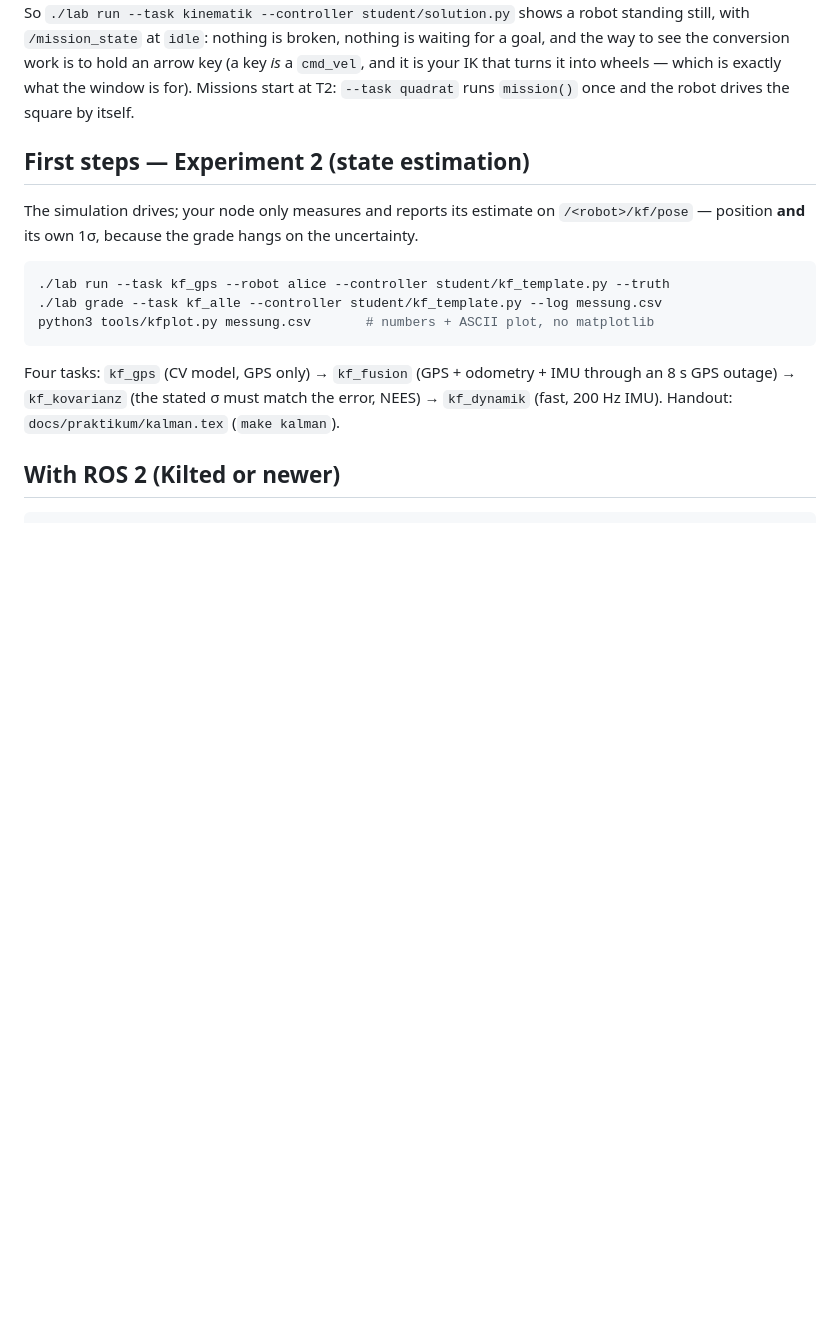
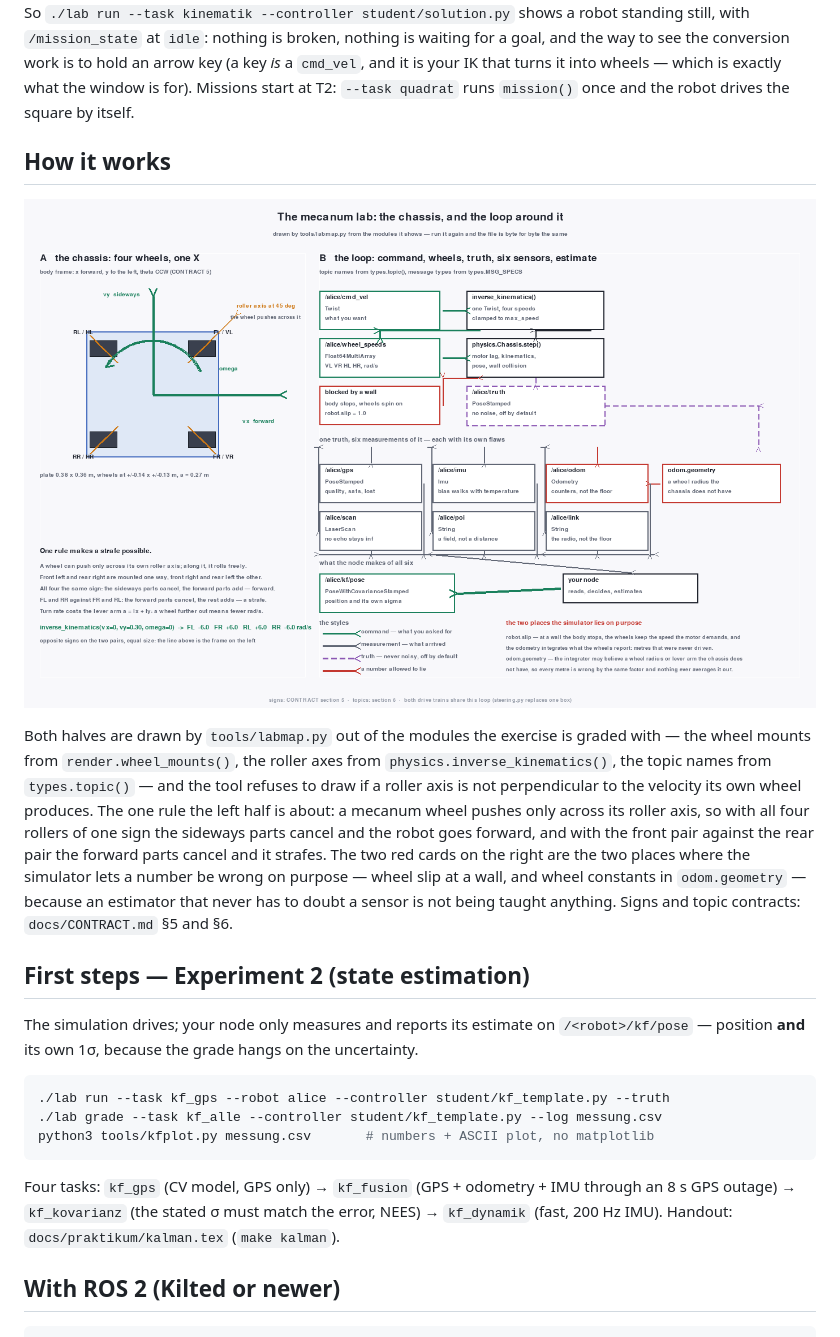
Before and after one commit to christianpfitzner/ir-mecanum-lab, a Markdown page: README.md, the part around the change. Drawn GitHub-style; pictures changed too: docs/img/howitworks.png (added); blank space fills up the shorter version.

```diff
--- a/README.md
+++ b/README.md
@@ -37,6 +37,22 @@ robot standing still, with `/mission_state` at `idle`: nothing is broken, nothin
 and the way to see the conversion work is to hold an arrow key (a key *is* a `cmd_vel`, and it is your IK
 that turns it into wheels — which is exactly what the window is for). Missions start at T2: `--task
 quadrat` runs `mission()` once and the robot drives the square by itself.
+
+## How it works
+
+![The chassis on the left, the message loop on the right. Left: the four wheels on their axle points,
+each with its roller axis at 45°, and the three body velocities. Right: one `cmd_vel` becoming four wheel
+speeds becoming a pose becoming six sensor messages becoming an estimate.](docs/img/howitworks.png)
+
+Both halves are drawn by `tools/labmap.py` out of the modules the exercise is graded with — the wheel
+mounts from `render.wheel_mounts()`, the roller axes from `physics.inverse_kinematics()`, the topic names
+from `types.topic()` — and the tool refuses to draw if a roller axis is not perpendicular to the velocity
+its own wheel produces. The one rule the left half is about: a mecanum wheel pushes only across its
+roller axis, so with all four rollers of one sign the sideways parts cancel and the robot goes forward,
+and with the front pair against the rear pair the forward parts cancel and it strafes. The two red cards
+on the right are the two places where the simulator lets a number be wrong on purpose — wheel slip at a
+wall, and wheel constants in `odom.geometry` — because an estimator that never has to doubt a sensor is
+not being taught anything. Signs and topic contracts: `docs/CONTRACT.md` §5 and §6.
 
 ## First steps — Experiment 2 (state estimation)
 
```
Also changed, not shown: 3 other files.
